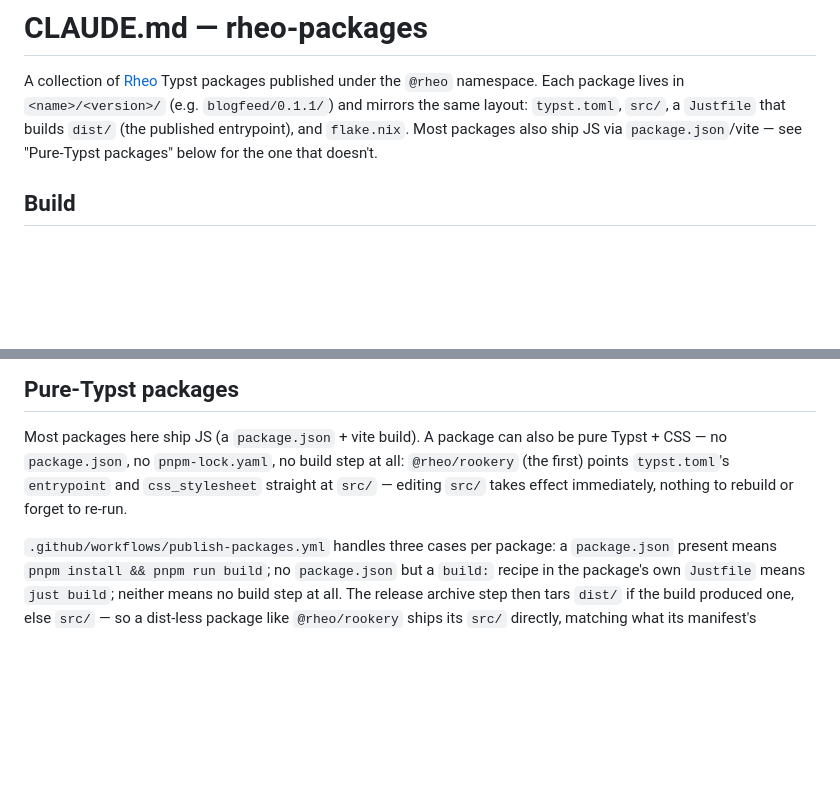
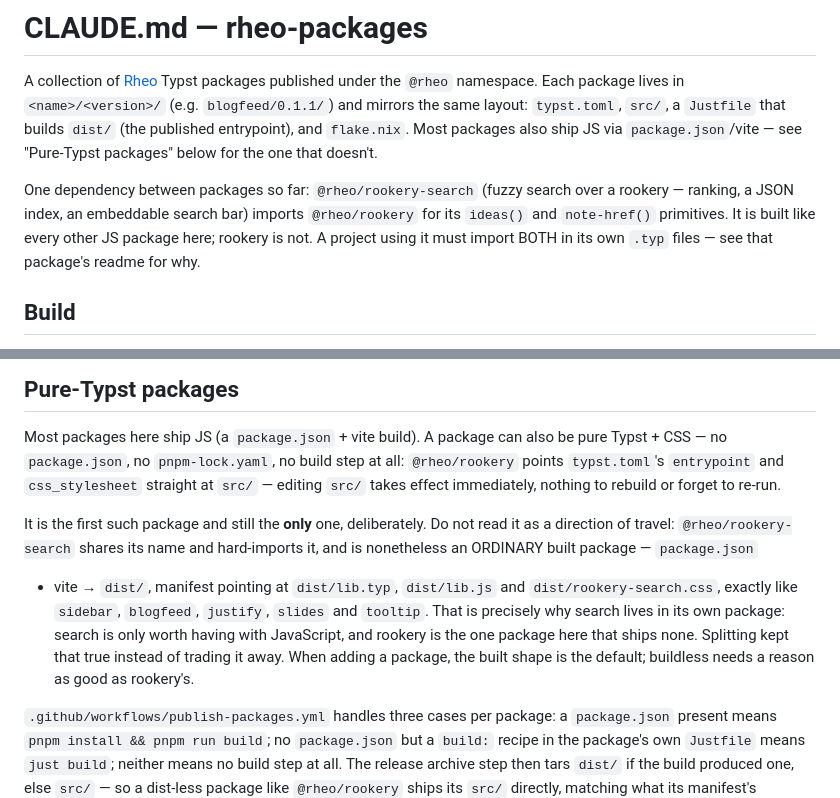
Before and after one commit to freecomputinglab/rheo-packages, a Markdown page: CLAUDE.md, 2 parts joined by grey strips. GitHub-like rendering; blank space fills up the shorter version.

```diff
--- a/CLAUDE.md
+++ b/CLAUDE.md
@@ -6,6 +6,12 @@ A collection of [Rheo](https://rheo.ohrg.org) Typst packages published under the
 `Justfile` that builds `dist/` (the published entrypoint), and `flake.nix`.
 Most packages also ship JS via `package.json`/vite — see "Pure-Typst
 packages" below for the one that doesn't.
+
+One dependency between packages so far: `@rheo/rookery-search` (fuzzy search
+over a rookery — ranking, a JSON index, an embeddable search bar) imports
+`@rheo/rookery` for its `ideas()` and `note-href()` primitives. It is built
+like every other JS package here; rookery is not. A project using it must
+import BOTH in its own `.typ` files — see that package's readme for why.
 
 ## Build
 
@@ -119,9 +125,20 @@ rheo" (A) or "works standalone, rheo optionally enhances it" (B).
 
 Most packages here ship JS (a `package.json` + vite build). A package can
 also be pure Typst + CSS — no `package.json`, no `pnpm-lock.yaml`, no build
-step at all: `@rheo/rookery` (the first) points `typst.toml`'s `entrypoint`
-and `css_stylesheet` straight at `src/` — editing `src/` takes effect
-immediately, nothing to rebuild or forget to re-run.
+step at all: `@rheo/rookery` points `typst.toml`'s `entrypoint` and
+`css_stylesheet` straight at `src/` — editing `src/` takes effect immediately,
+nothing to rebuild or forget to re-run.
+
+It is the first such package and still the **only** one, deliberately. Do not
+read it as a direction of travel: `@rheo/rookery-search` shares its name and
+hard-imports it, and is nonetheless an ORDINARY built package — `package.json`
++ vite → `dist/`, manifest pointing at `dist/lib.typ`, `dist/lib.js` and
+`dist/rookery-search.css`, exactly like `sidebar`, `blogfeed`, `justify`,
+`slides` and `tooltip`. That is precisely why search lives in its own package:
+search is only worth having with JavaScript, and rookery is the one package
+here that ships none. Splitting kept that true instead of trading it away.
+When adding a package, the built shape is the default; buildless needs a
+reason as good as rookery's.
 
 `.github/workflows/publish-packages.yml` handles three cases per package: a
 `package.json` present means `pnpm install && pnpm run build`; no
```
Also changed, not shown: rookery-search/0.1.0/readme.md (+20 -8 lines), rookery/0.1.0/readme.md (+8 -3 lines).
